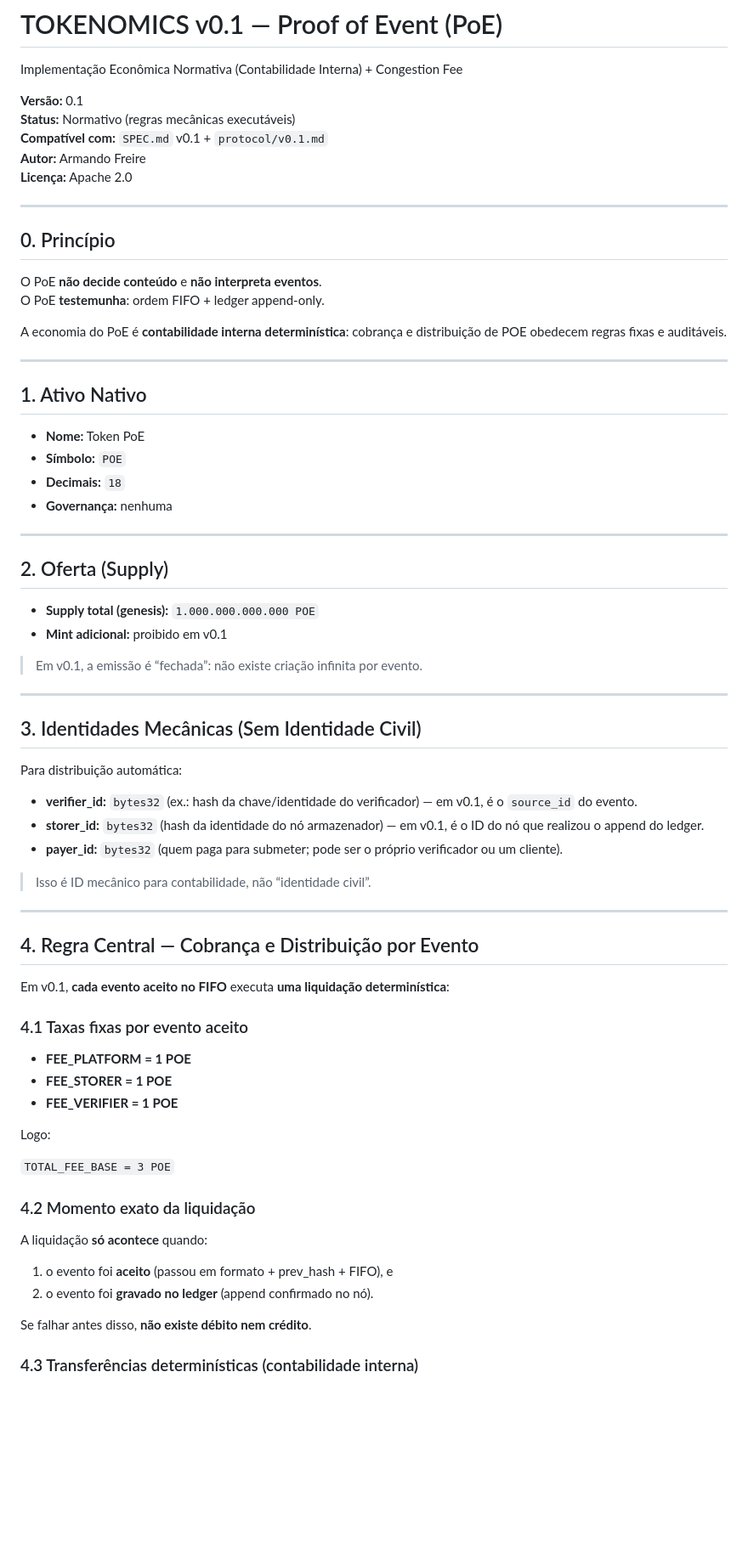
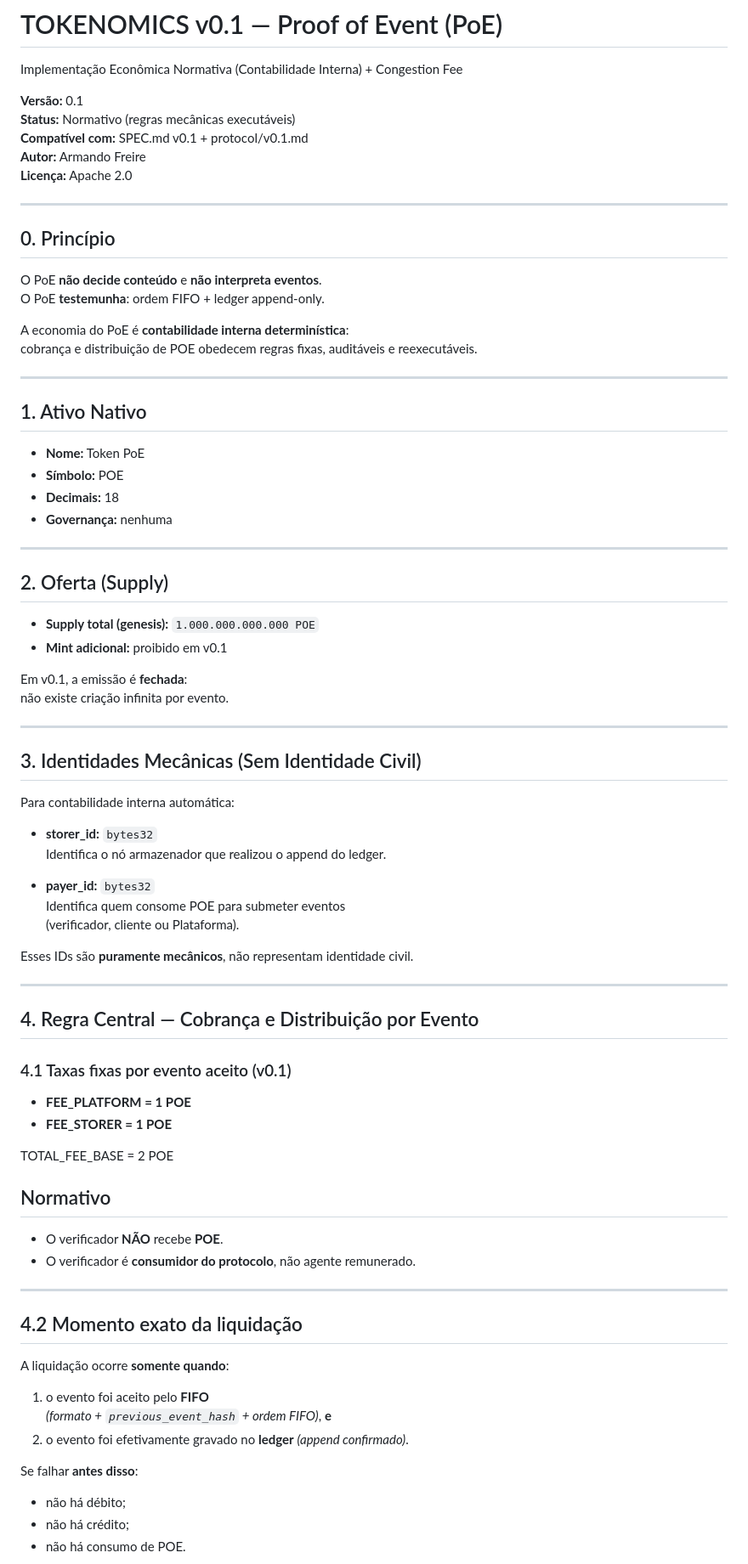
Before and after one commit to armanfm/proof-of-event, a Markdown page: docs/ TOKENOMICS.md, the part around one of its changes. Shown at 85% size. GitHub-like rendering; blank space fills up the shorter version.

```diff
--- a/docs/ TOKENOMICS.md
+++ b/docs/ TOKENOMICS.md
@@ -3,63 +3,84 @@ Implementação Econômica Normativa (Contabilidade Interna) + Congestion Fee
 
 **Versão:** 0.1
 **Status:** Normativo (regras mecânicas executáveis)
-**Compatível com:** `SPEC.md` v0.1 + `protocol/v0.1.md`
+**Compatível com:** SPEC.md v0.1 + protocol/v0.1.md
 **Autor:** Armando Freire
 **Licença:** Apache 2.0
 
 ---
 
 ## 0. Princípio
+
 O PoE **não decide conteúdo** e **não interpreta eventos**.
 O PoE **testemunha**: ordem FIFO + ledger append-only.
 
-A economia do PoE é **contabilidade interna determinística**: cobrança e distribuição de POE obedecem regras fixas e auditáveis.
+A economia do PoE é **contabilidade interna determinística**:
+cobrança e distribuição de POE obedecem regras fixas, auditáveis e reexecutáveis.
 
 ---
 
 ## 1. Ativo Nativo
+
 - **Nome:** Token PoE
-- **Símbolo:** `POE`
-- **Decimais:** `18`
+- **Símbolo:** POE
+- **Decimais:** 18
 - **Governança:** nenhuma
 
 ---
 
 ## 2. Oferta (Supply)
+
 - **Supply total (genesis):** `1.000.000.000.000 POE`
 - **Mint adicional:** proibido em v0.1
 
-> Em v0.1, a emissão é “fechada”: não existe criação infinita por evento.
+Em v0.1, a emissão é **fechada**:
+não existe criação infinita por evento.
 
 ---
 
 ## 3. Identidades Mecânicas (Sem Identidade Civil)
-Para distribuição automática:
-- **verifier_id:** `bytes32` (ex.: hash da chave/identidade do verificador) — em v0.1, é o `source_id` do evento.
-- **storer_id:** `bytes32` (hash da identidade do nó armazenador) — em v0.1, é o ID do nó que realizou o append do ledger.
-- **payer_id:** `bytes32` (quem paga para submeter; pode ser o próprio verificador ou um cliente).
 
-> Isso é ID mecânico para contabilidade, não “identidade civil”.
+Para contabilidade interna automática:
+
+- **storer_id:** `bytes32`
+  Identifica o nó armazenador que realizou o append do ledger.
+
+- **payer_id:** `bytes32`
+  Identifica quem consome POE para submeter eventos
+  (verificador, cliente ou Plataforma).
+
+Esses IDs são **puramente mecânicos**, não representam identidade civil.
 
 ---
 
 ## 4. Regra Central — Cobrança e Distribuição por Evento
-Em v0.1, **cada evento aceito no FIFO** executa **uma liquidação determinística**:
 
-### 4.1 Taxas fixas por evento aceito
+### 4.1 Taxas fixas por evento aceito (v0.1)
+
 - **FEE_PLATFORM = 1 POE**
 - **FEE_STORER   = 1 POE**
-- **FEE_VERIFIER = 1 POE**
 
-Logo:
 
-`TOTAL_FEE_BASE = 3 POE`
+TOTAL_FEE_BASE = 2 POE
 
-### 4.2 Momento exato da liquidação
-A liquidação **só acontece** quando:
-1) o evento foi **aceito** (passou em formato + prev_hash + FIFO), e
-2) o evento foi **gravado no ledger** (append confirmado no nó).
+## Normativo
 
-Se falhar antes disso, **não existe débito nem crédito**.
+- O verificador **NÃO** recebe **POE**.
+- O verificador é **consumidor do protocolo**, não agente remunerado.
 
-### 4.3 Transferências determinísticas (contabilidade interna)
+---
+
+## 4.2 Momento exato da liquidação
+
+A liquidação ocorre **somente quando**:
+
+1. o evento foi aceito pelo **FIFO**
+   *(formato + `previous_event_hash` + ordem FIFO)*, **e**
+2. o evento foi efetivamente gravado no **ledger** *(append confirmado)*.
+
+Se falhar **antes disso**:
+
+- não há débito;
+- não há crédito;
+- não há consumo de POE.
+
```
Also changed, not shown: other parts of docs/ TOKENOMICS.md (+90 -56 lines).
